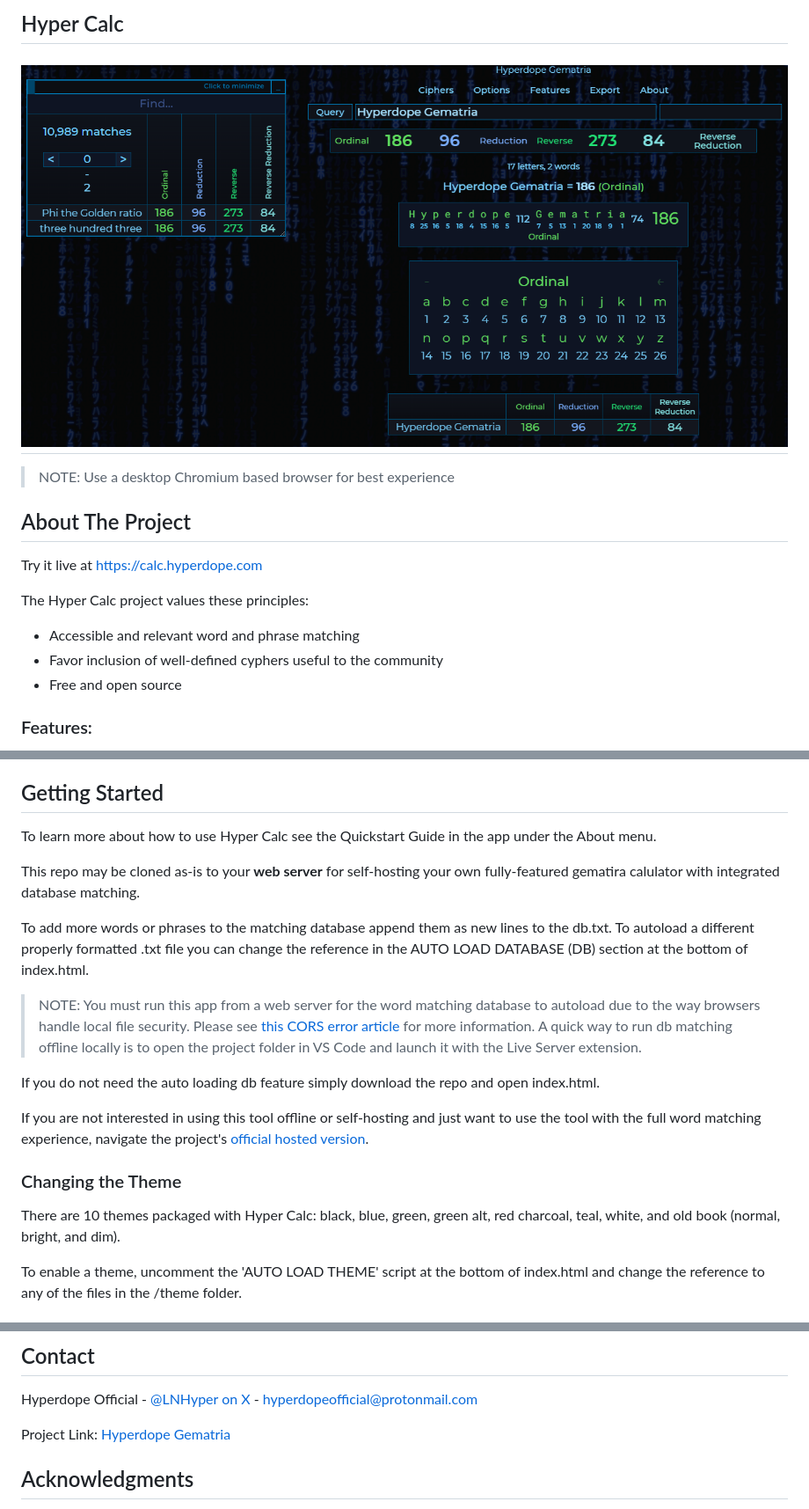
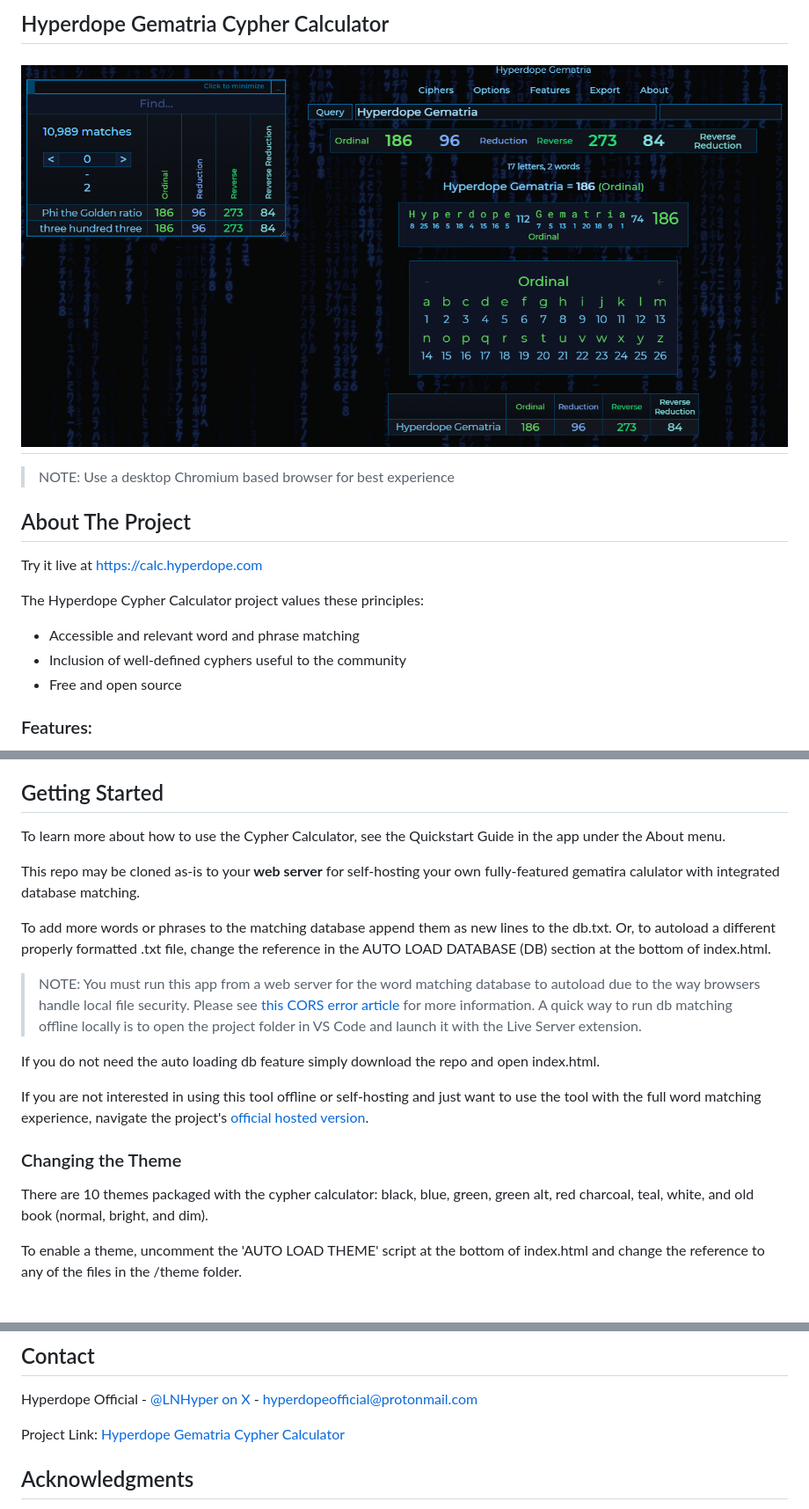
Before and after one commit to malonehunter/hyperdope-gematria, a Markdown page: README.md, 3 parts joined by grey strips. Shown at 88% size. Drawn GitHub-style.

```diff
--- a/README.md
+++ b/README.md
@@ -1,2 +1,2 @@
-## Hyper Calc
+## Hyperdope Gematria Cypher Calculator
 
@@ -8,11 +8,11 @@
 
 Try it live at https://calc.hyperdope.com
 
-The Hyper Calc project values these principles:
+The Hyperdope Cypher Calculator project values these principles:
 
 <ul>
 <li>Accessible and relevant word and phrase matching</li>
-<li>Favor inclusion of well-defined cyphers useful to the community</li>
+<li>Inclusion of well-defined cyphers useful to the community</li>
 <li>Free and open source</li>
 </ul>
 
@@ -35,11 +35,11 @@ The Hyper Calc project values these principles:
 
 ## Getting Started
 
-To learn more about how to use Hyper Calc see the Quickstart Guide in the app under the About menu.
+To learn more about how to use the Cypher Calculator, see the Quickstart Guide in the app under the About menu.
 
 This repo may be cloned as-is to your **web server** for self-hosting your own fully-featured gematira calulator with integrated database matching.
 
-To add more words or phrases to the matching database append them as new lines to the db.txt. To autoload a different properly formatted .txt file you can change the reference in the AUTO LOAD DATABASE (DB) section at the bottom of index.html.
+To add more words or phrases to the matching database append them as new lines to the db.txt. Or, to autoload a different properly formatted .txt file, change the reference in the AUTO LOAD DATABASE (DB) section at the bottom of index.html.
 
 > NOTE: You must run this app from a web server for the word matching database to autoload due to the way browsers handle local file security. Please see [this CORS error article](https://stackoverflow.com/questions/58879729/access-to-xmlhttprequest-at-file-sample-txt-from-origin-null-blocked-by-c) for more information. A quick way to run db matching offline locally is to open the project folder in VS Code and launch it with the Live Server extension.
 
@@ -49,7 +49,7 @@ If you are not interested in using this tool offline or self-hosting and just wa
 
 ### Changing the Theme
 
-There are 10 themes packaged with Hyper Calc: black, blue, green, green alt, red charcoal, teal, white, and old book (normal, bright, and dim).
+There are 10 themes packaged with the cypher calculator: black, blue, green, green alt, red charcoal, teal, white, and old book (normal, bright, and dim).
 
 To enable a theme, uncomment the 'AUTO LOAD THEME' script at the bottom of index.html and change the reference to any of the files in the /theme folder.
 
@@ -77,7 +77,7 @@ Distributed under the GNU General Public License v2.0. See `LICENSE` for more in
 
 Hyperdope Official - [@LNHyper on X](https://twitter.com/lnhyper) - hyperdopeofficial@protonmail.com
 
-Project Link: [Hyperdope Gematria](https://github.com/malonehunter/hyperdope-gematria)
+Project Link: [Hyperdope Gematria Cypher Calculator](https://github.com/malonehunter/hyperdope-gematria)
 
 <!-- ACKNOWLEDGMENTS -->
 
```
Also changed, not shown: other parts of README.md (+1 -1 lines).
